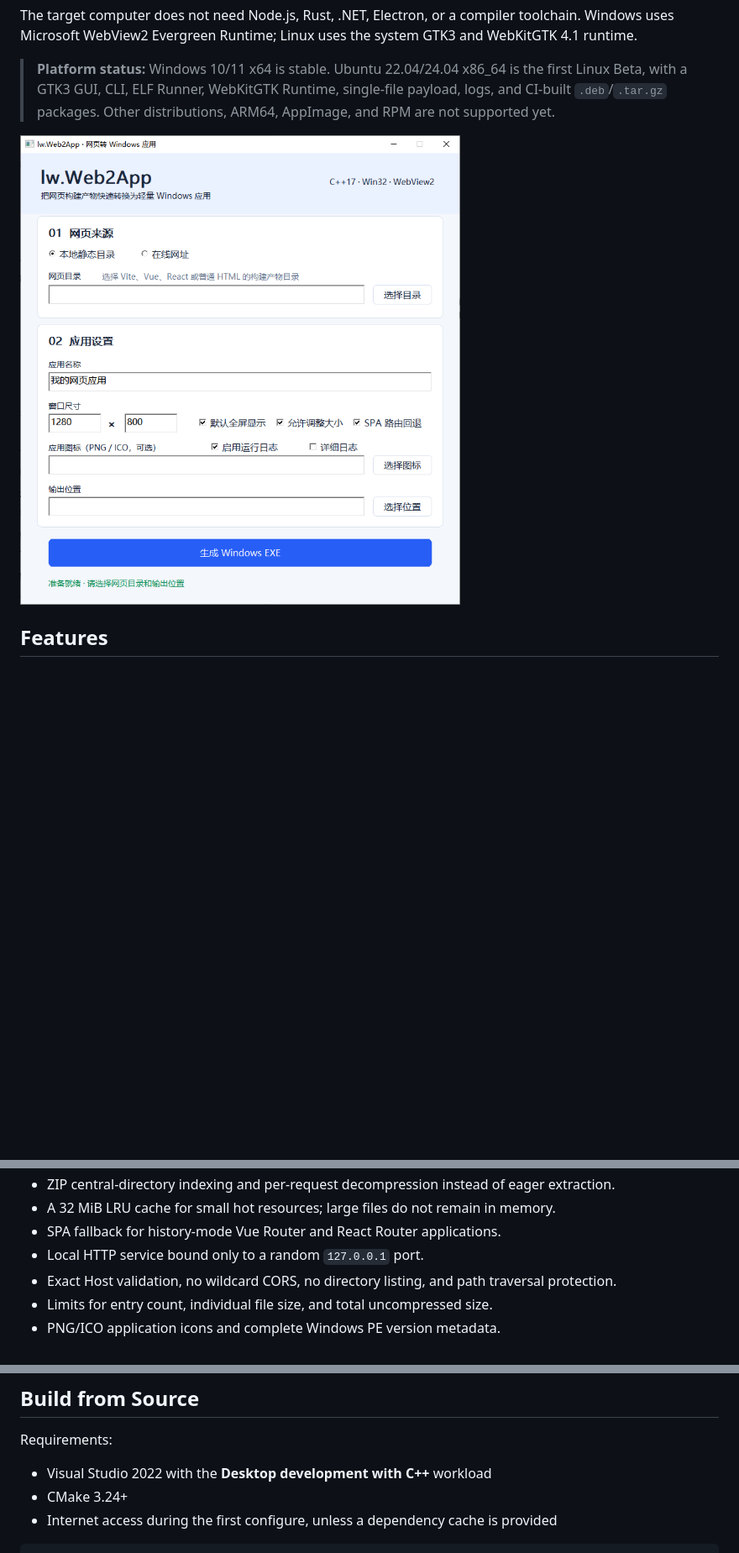
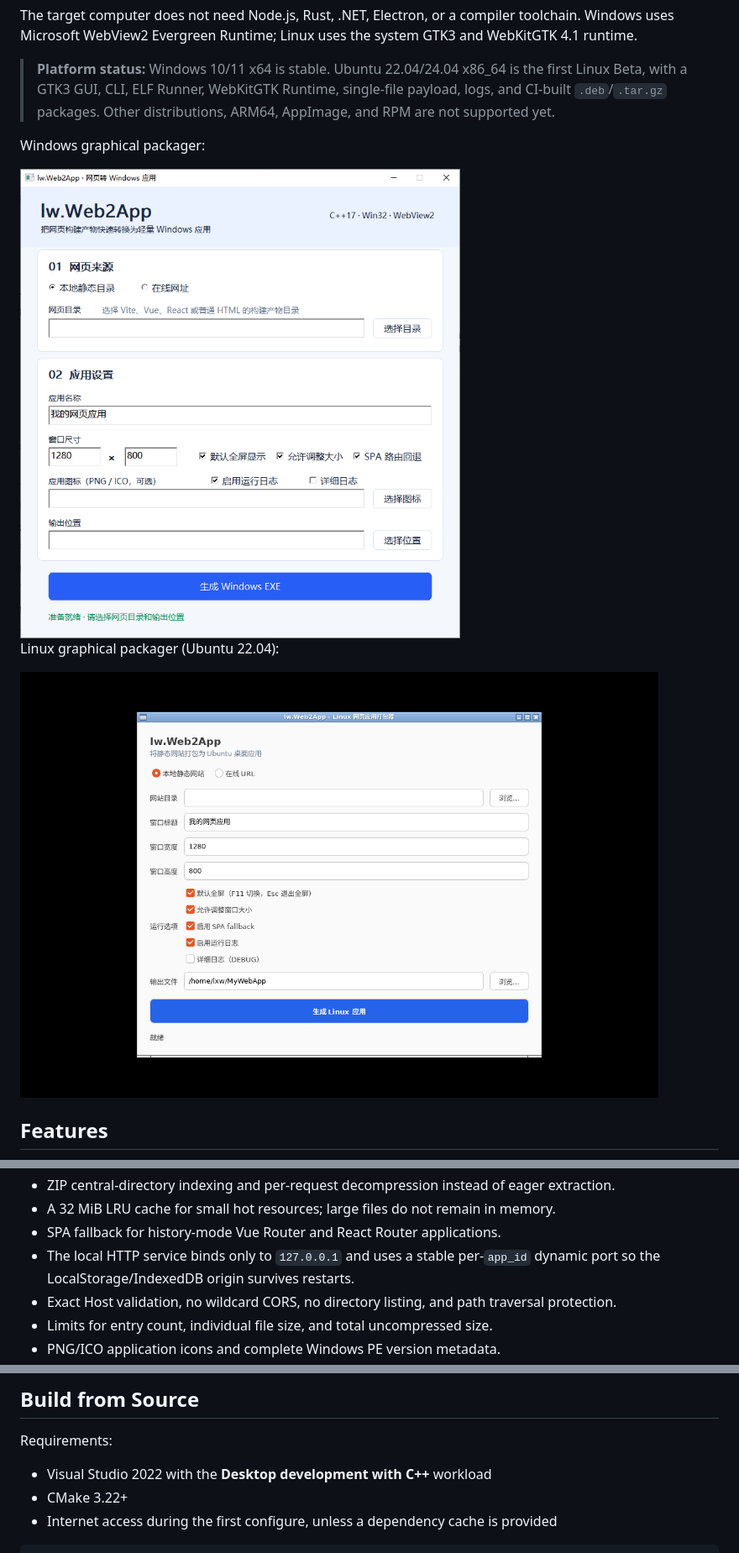
Before and after one commit to lxw112190/lw.Web2App, a Markdown page: README_EN.md, 3 parts joined by grey strips. Shown: that part at 84% size. Rendered like a GitHub page; pictures changed too: docs/assets/lw.Web2App-linux.png (added); blank space fills up the shorter version.

Commit message:
feat(linux): complete beta packaging and runtime support

````diff
--- a/README_EN.md
+++ b/README_EN.md
@@ -8,7 +8,13 @@ The target computer does not need Node.js, Rust, .NET, Electron, or a compiler t
 
 > **Platform status:** Windows 10/11 x64 is stable. Ubuntu 22.04/24.04 x86_64 is the first Linux Beta, with a GTK3 GUI, CLI, ELF Runner, WebKitGTK Runtime, single-file payload, logs, and CI-built `.deb`/`.tar.gz` packages. Other distributions, ARM64, AppImage, and RPM are not supported yet.
 
-<img src="docs/assets/lw.Web2App.png" alt="lw.Web2App graphical interface on Windows" width="760">
+Windows graphical packager:
+
+<img src="docs/assets/lw.Web2App.png" alt="lw.Web2App graphical packager on Windows" width="760">
+
+Linux graphical packager (Ubuntu 22.04):
+
+<img src="docs/assets/lw.Web2App-linux.png" alt="lw.Web2App graphical packager on Linux" width="760">
 
 ## Features
 
@@ -24,7 +30,7 @@ The target computer does not need Node.js, Rust, .NET, Electron, or a compiler t
 - ZIP central-directory indexing and per-request decompression instead of eager extraction.
 - A 32 MiB LRU cache for small hot resources; large files do not remain in memory.
 - SPA fallback for history-mode Vue Router and React Router applications.
-- Local HTTP service bound only to a random `127.0.0.1` port.
+- The local HTTP service binds only to `127.0.0.1` and uses a stable per-`app_id` dynamic port so the LocalStorage/IndexedDB origin survives restarts.
 - Exact Host validation, no wildcard CORS, no directory listing, and path traversal protection.
 - Limits for entry count, individual file size, and total uncompressed size.
 - PNG/ICO application icons and complete Windows PE version metadata.
@@ -143,7 +149,7 @@ This example exercises a real Vite/React build, a Chinese title, a non-trivial a
 Requirements:
 
 - Visual Studio 2022 with the **Desktop development with C++** workload
-- CMake 3.24+
+- CMake 3.22+
 - Internet access during the first configure, unless a dependency cache is provided
 
 ```powershell
````
Also changed, not shown: other parts of README_EN.md (+3 -3 lines), README.md (+13 -7 lines), 8 other files.
